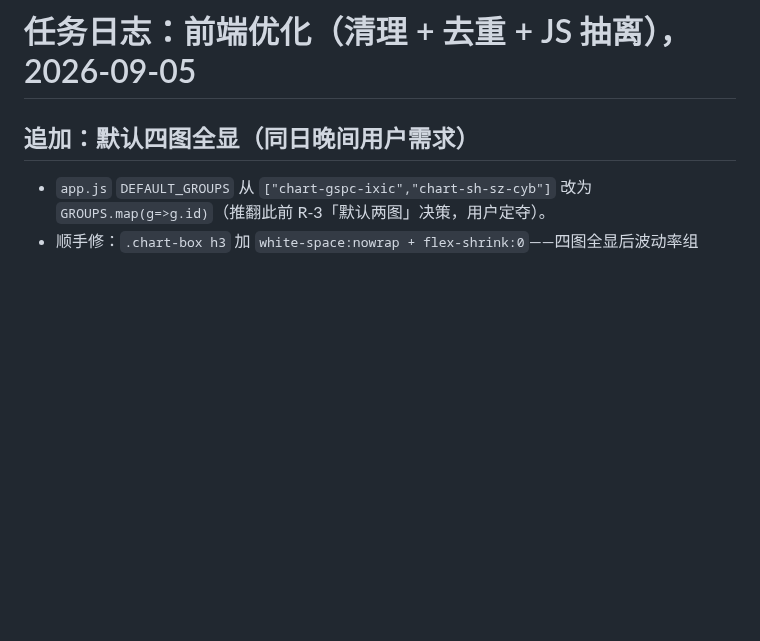
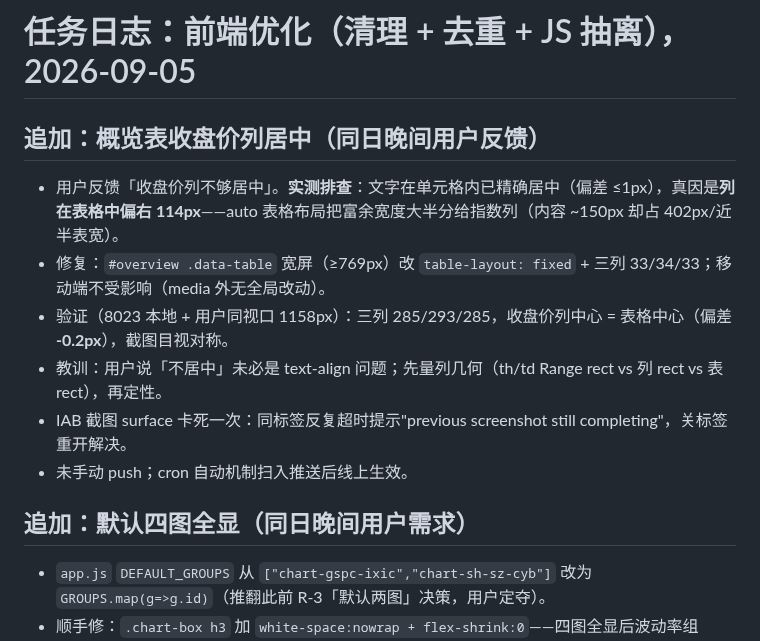
Before and after one commit to Blueety/MarketPulse, a Markdown page: tasks/2026-09-05-frontend-optimize/journal.md, the part around the change. GitHub-like rendering; blank space fills up the shorter version.

Commit message:
auto: 每日数据更新

```diff
--- a/tasks/2026-09-05-frontend-optimize/journal.md
+++ b/tasks/2026-09-05-frontend-optimize/journal.md
@@ -1,4 +1,12 @@
 # 任务日志：前端优化（清理 + 去重 + JS 抽离），2026-09-05
+
+## 追加：概览表收盘价列居中（同日晚间用户反馈）
+- 用户反馈「收盘价列不够居中」。**实测排查**：文字在单元格内已精确居中（偏差 ≤1px），真因是**列在表格中偏右 114px**——auto 表格布局把富余宽度大半分给指数列（内容 ~150px 却占 402px/近半表宽）。
+- 修复：`#overview .data-table` 宽屏（≥769px）改 `table-layout: fixed` + 三列 33/34/33；移动端不受影响（media 外无全局改动）。
+- 验证（8023 本地 + 用户同视口 1158px）：三列 285/293/285，收盘价列中心 = 表格中心（偏差 **-0.2px**），截图目视对称。
+- 教训：用户说「不居中」未必是 text-align 问题；先量列几何（th/td Range rect vs 列 rect vs 表 rect），再定性。
+- IAB 截图 surface 卡死一次：同标签反复超时提示"previous screenshot still completing"，关标签重开解决。
+- 未手动 push；cron 自动机制扫入推送后线上生效。
 
 ## 追加：默认四图全显（同日晚间用户需求）
 - `app.js` `DEFAULT_GROUPS` 从 `["chart-gspc-ixic","chart-sh-sz-cyb"]` 改为 `GROUPS.map(g=>g.id)`（推翻此前 R-3「默认两图」决策，用户定夺）。
```
